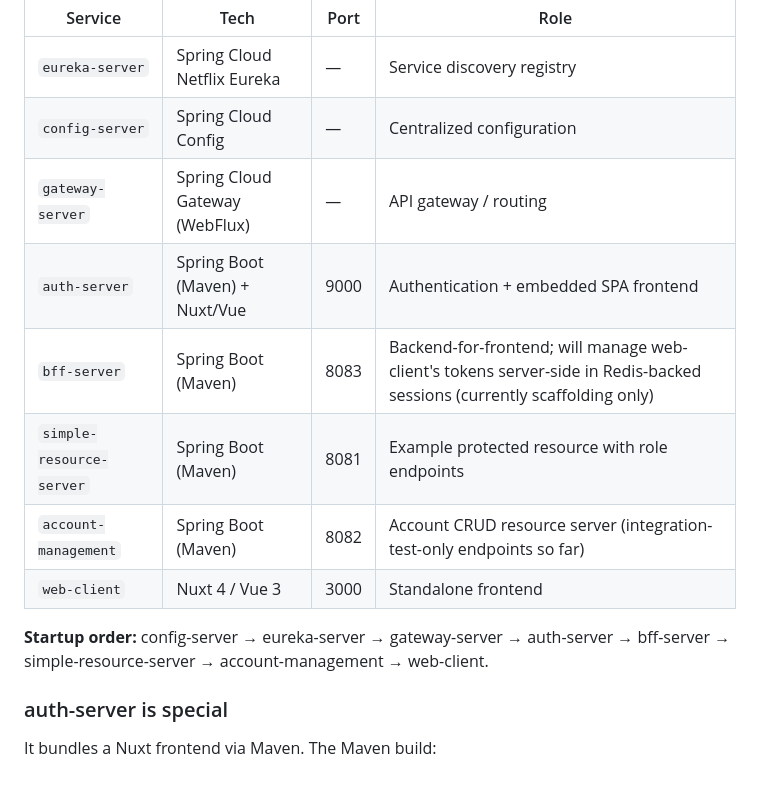
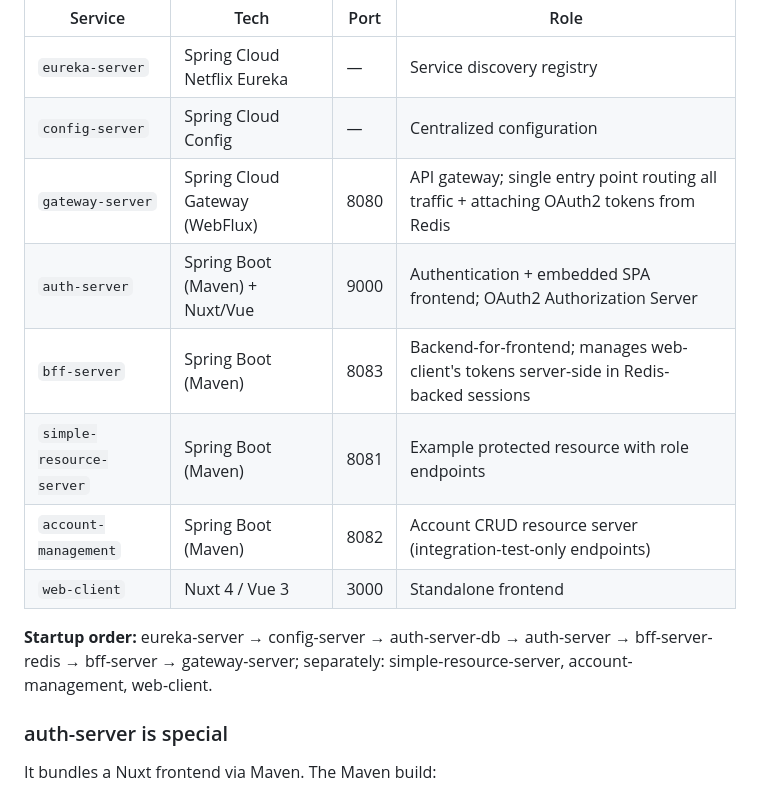
Before and after one commit to kuanhc96/roots-app, a Markdown page: CLAUDE.md, the part around one of its changes. GitHub-like rendering.

```diff
--- a/CLAUDE.md
+++ b/CLAUDE.md
@@ -10,14 +10,14 @@ This is a Spring Cloud microservices application called **roots-app**. The servi
 |---|---|---|---|
 | `eureka-server` | Spring Cloud Netflix Eureka | — | Service discovery registry |
 | `config-server` | Spring Cloud Config | — | Centralized configuration |
-| `gateway-server` | Spring Cloud Gateway (WebFlux) | — | API gateway / routing |
-| `auth-server` | Spring Boot (Maven) + Nuxt/Vue | 9000 | Authentication + embedded SPA frontend |
-| `bff-server` | Spring Boot (Maven) | 8083 | Backend-for-frontend; will manage web-client's tokens server-side in Redis-backed sessions (currently scaffolding only) |
+| `gateway-server` | Spring Cloud Gateway (WebFlux) | 8080 | API gateway; single entry point routing all traffic + attaching OAuth2 tokens from Redis |
+| `auth-server` | Spring Boot (Maven) + Nuxt/Vue | 9000 | Authentication + embedded SPA frontend; OAuth2 Authorization Server |
+| `bff-server` | Spring Boot (Maven) | 8083 | Backend-for-frontend; manages web-client's tokens server-side in Redis-backed sessions |
 | `simple-resource-server` | Spring Boot (Maven) | 8081 | Example protected resource with role endpoints |
-| `account-management` | Spring Boot (Maven) | 8082 | Account CRUD resource server (integration-test-only endpoints so far) |
+| `account-management` | Spring Boot (Maven) | 8082 | Account CRUD resource server (integration-test-only endpoints) |
 | `web-client` | Nuxt 4 / Vue 3 | 3000 | Standalone frontend |
 
-**Startup order:** config-server → eureka-server → gateway-server → auth-server → bff-server → simple-resource-server → account-management → web-client.
+**Startup order:** eureka-server → config-server → auth-server-db → auth-server → bff-server-redis → bff-server → gateway-server; separately: simple-resource-server, account-management, web-client.
 
 ### auth-server is special
 
```
Also changed, not shown: other parts of CLAUDE.md (+54 -1 lines).
